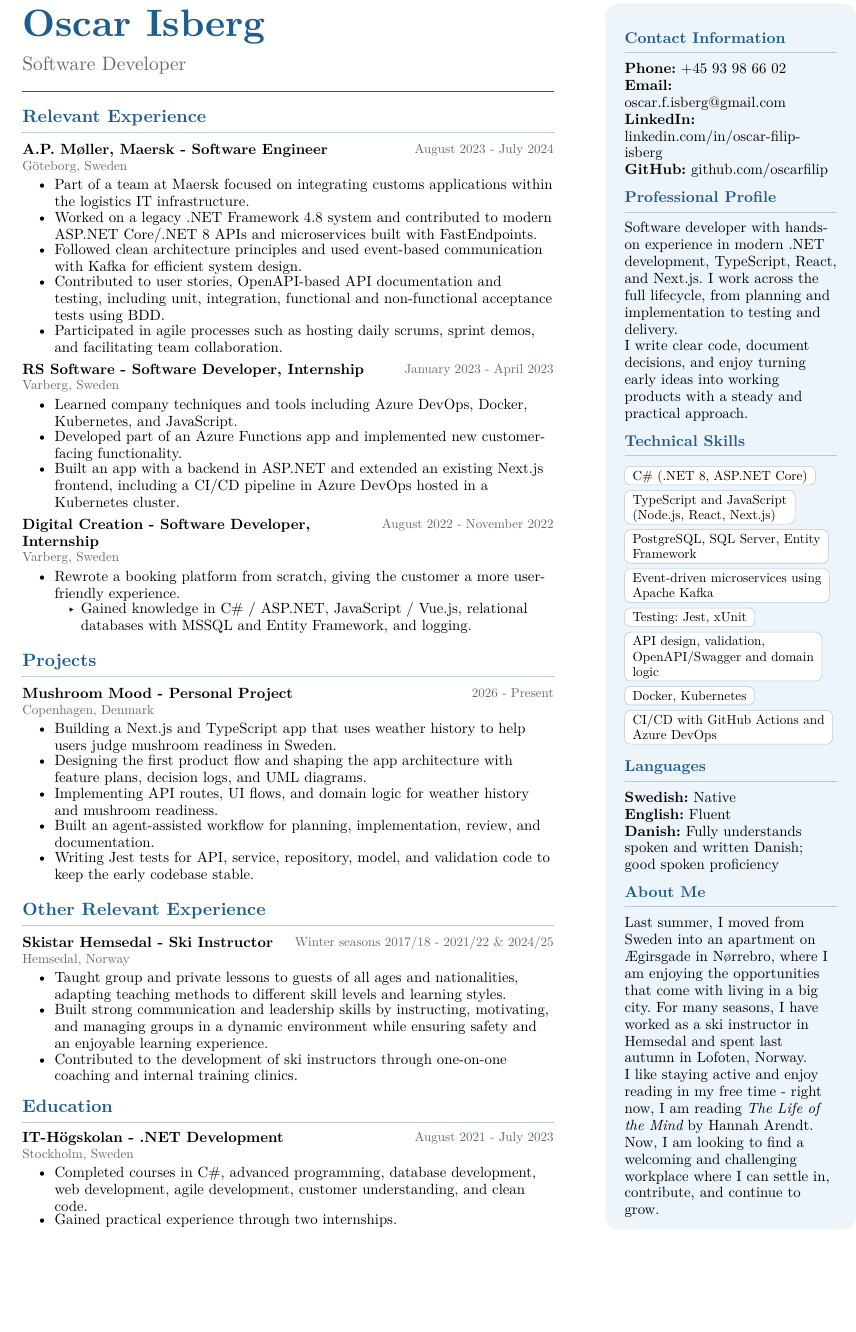
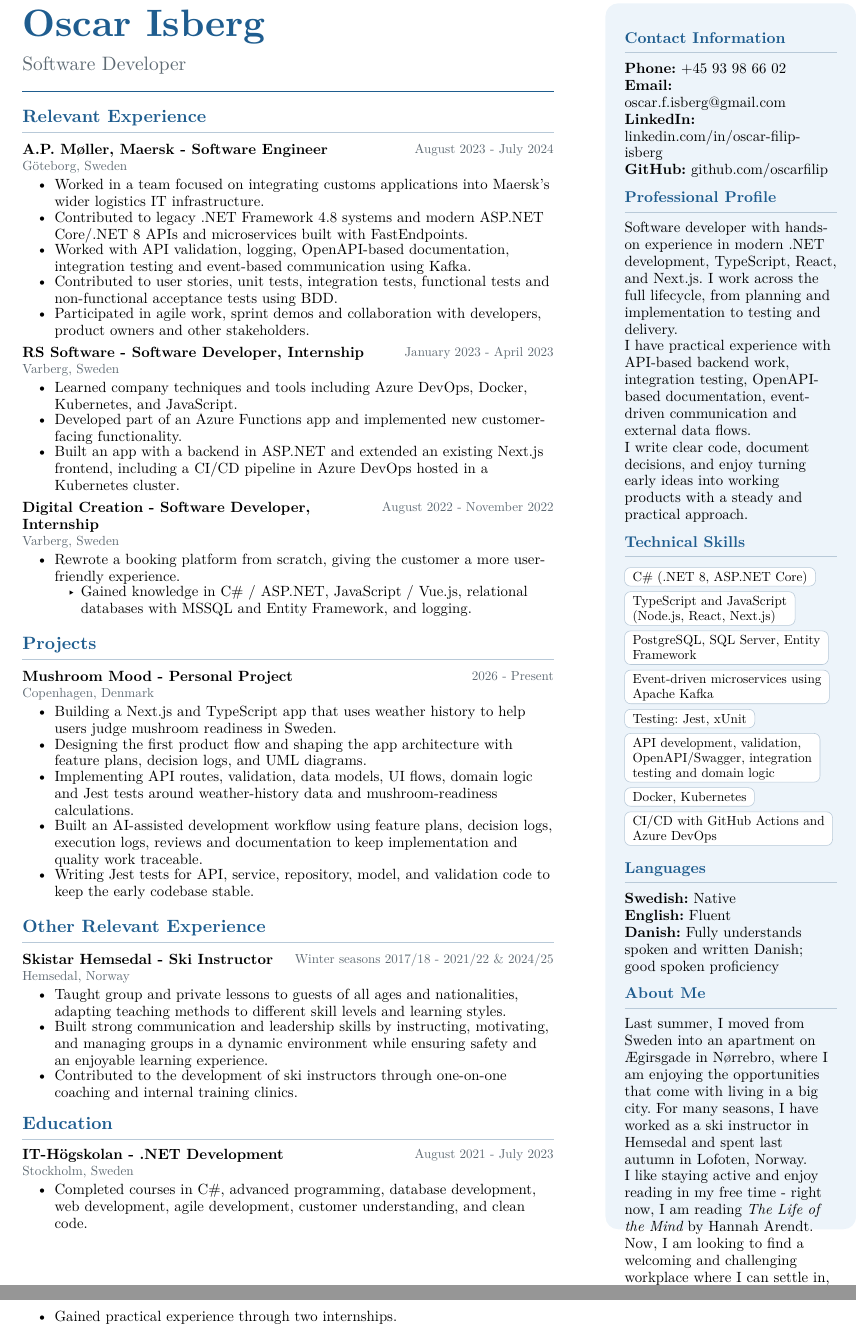
Before and after one commit to OscarFilip/Resume, a Typst document (english/resume.typ): part of the page before the commit and two parts of pages 1 and 2 of 2 after it, the two joined at a grey line, cut so that both start at the same text, the shorter picture padded with empty space. The pictures show the PDF file english/resume.pdf that the author committed with the source.

Commit message:
api integration and ai native

```diff
--- a/english/resume.typ
+++ b/english/resume.typ
@@ -100,11 +100,11 @@
       [August 2023 - July 2024],
       [Göteborg, Sweden],
       [
-        - Part of a team at Maersk focused on integrating customs applications within the logistics IT infrastructure.
-        - Worked on a legacy .NET Framework 4.8 system and contributed to modern ASP.NET Core/.NET 8 APIs and microservices built with FastEndpoints.
-        - Followed clean architecture principles and used event-based communication with Kafka for efficient system design.
-        - Contributed to user stories, OpenAPI-based API documentation and testing, including unit, integration, functional and non-functional acceptance tests using BDD.
-        - Participated in agile processes such as hosting daily scrums, sprint demos, and facilitating team collaboration.
+          - Worked in a team focused on integrating customs applications into Maersk's wider logistics IT infrastructure.
+          - Contributed to legacy .NET Framework 4.8 systems and modern ASP.NET Core/.NET 8 APIs and microservices built with FastEndpoints.
+          - Worked with API validation, logging, OpenAPI-based documentation, integration testing and event-based communication using Kafka.
+          - Contributed to user stories, unit tests, integration tests, functional tests and non-functional acceptance tests using BDD.
+          - Participated in agile work, sprint demos and collaboration with developers, product owners and other stakeholders.
       ]
     )
 
@@ -141,8 +141,8 @@
       [
         - Building a Next.js and TypeScript app that uses weather history to help users judge mushroom readiness in Sweden.
         - Designing the first product flow and shaping the app architecture with feature plans, decision logs, and UML diagrams.
-        - Implementing API routes, UI flows, and domain logic for weather history and mushroom readiness.
-        - Built an agent-assisted workflow for planning, implementation, review, and documentation.
+        - Implementing API routes, validation, data models, UI flows, domain logic and Jest tests around weather-history data and mushroom-readiness calculations.
+        - Built an AI-assisted development workflow using feature plans, decision logs, execution logs, reviews and documentation to keep implementation and quality work traceable.
         - Writing Jest tests for API, service, repository, model, and validation code to keep the early codebase stable.
       ]
     )
@@ -196,6 +196,8 @@
       #sidebar-block[Professional Profile][
         Software developer with hands-on experience in modern .NET development, TypeScript, React, and Next.js. I work across the full lifecycle, from planning and implementation to testing and delivery.
 
+        I have practical experience with API-based backend work, integration testing, OpenAPI-based documentation, event-driven communication and external data flows.
+
         I write clear code, document decisions, and enjoy turning early ideas into working products with a steady and practical approach.
       ]
 
@@ -206,7 +208,7 @@
           [PostgreSQL, SQL Server, Entity Framework],
           [Event-driven microservices using Apache Kafka],
           [Testing: Jest, xUnit],
-          [API design, validation, OpenAPI/Swagger and domain logic],
+          [API development, validation, OpenAPI/Swagger, integration testing and domain logic],
           [Docker, Kubernetes],
           [CI/CD with GitHub Actions and Azure DevOps],
         ))
```
Also changed, not shown: english/resume.pdf.
